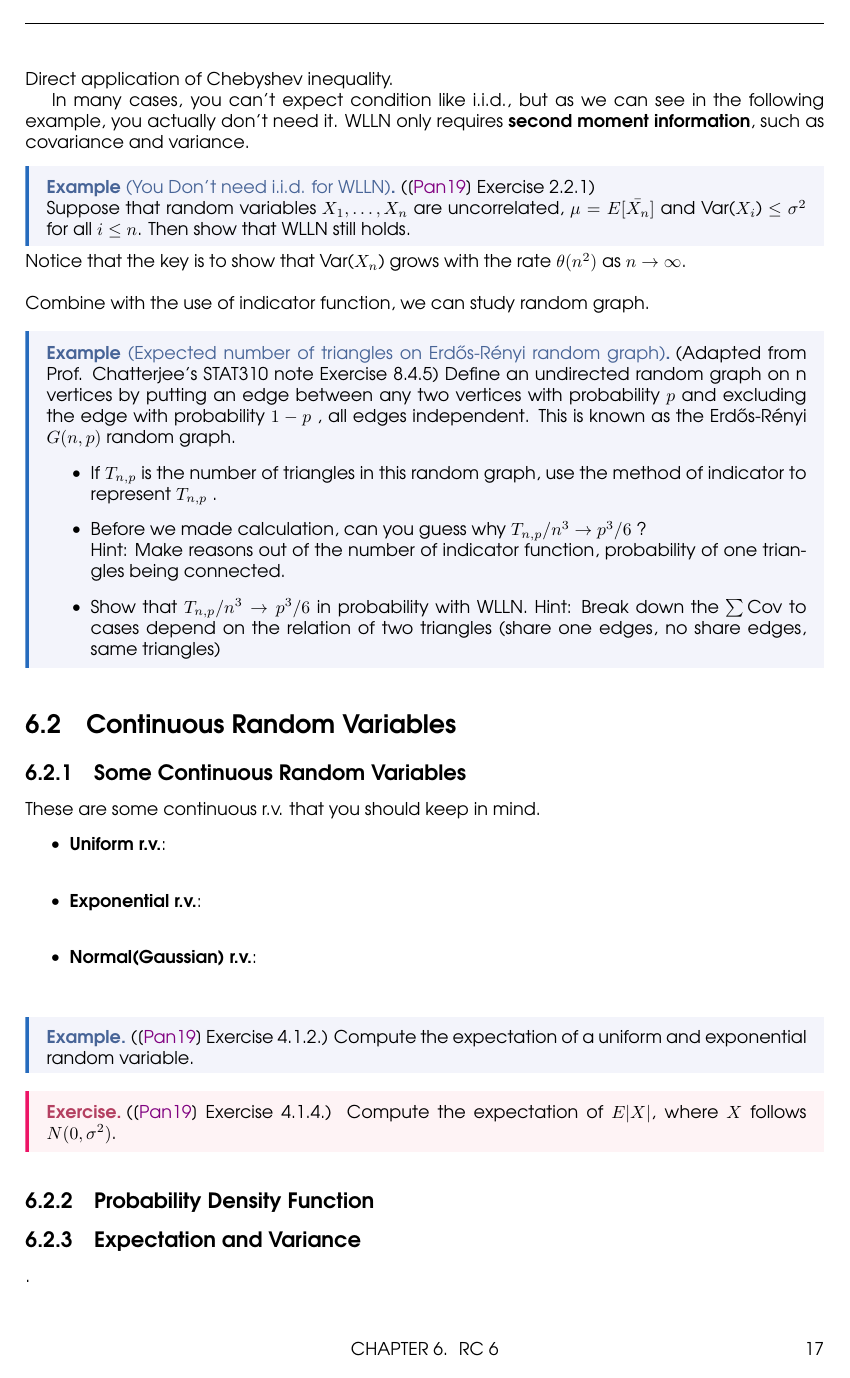
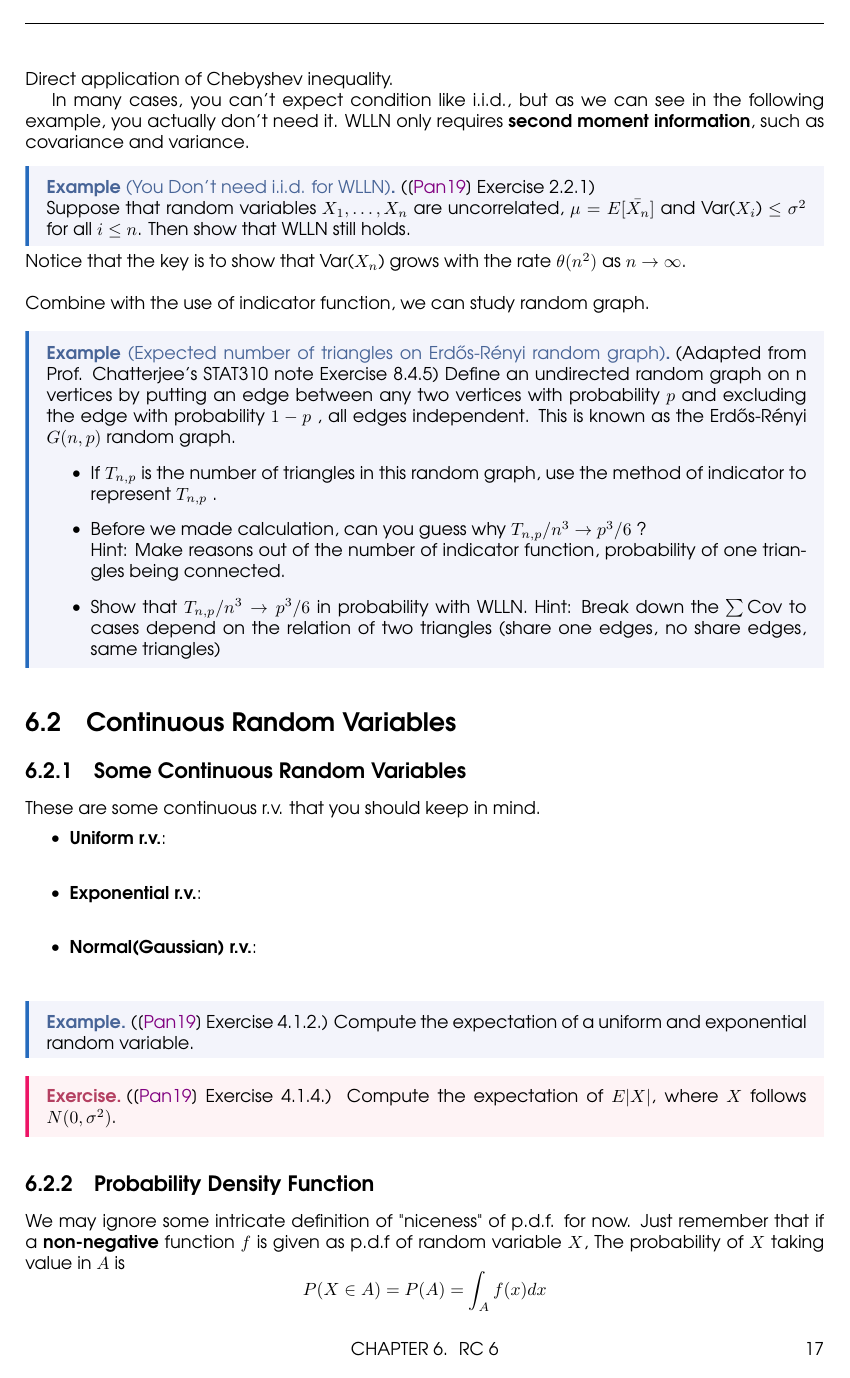
Before and after one commit to 18Allen/PT_RC_material, a LaTeX document (Notes/master.tex, which reads Notes/Lectures/lec_6.tex): page 19 of 21. Compiled offline with pdfLaTeX.

Commit message:
update rc6 pdf part

```diff
--- a/Notes/Lectures/lec_6.tex
+++ b/Notes/Lectures/lec_6.tex
@@ -75,3 +75,12 @@ exponential random variable.
     (\cite{IntroPanchenko} Exercise 4.1.4.) Compute the expectation of \(E |X|\), where \(X\) follows \(N(0,\sigma^2)\).
 \end{exercise}
 \subsection{Probability Density Function}
+We may ignore some intricate definition of "niceness" of p.d.f. for now. Just remember that if a \textbf{non-negative} function \(f\) is given as p.d.f of random variable \(X\),
+The probability of \(X\) taking value in \(A\) is
+\[
+    P(X \in A) = P(A) = \int_A f(x)dx
+\]
+
+This means that we care about the value "after" integration, not density per se. .
+\begin{itemize}
+    \item \textbf{p.d.f. can take on value larger than 1} \\
```
Also changed, not shown: Notes/master.pdf, Notes/Lectures/lec_6.tex (5 more changed lines), 1 other file.
